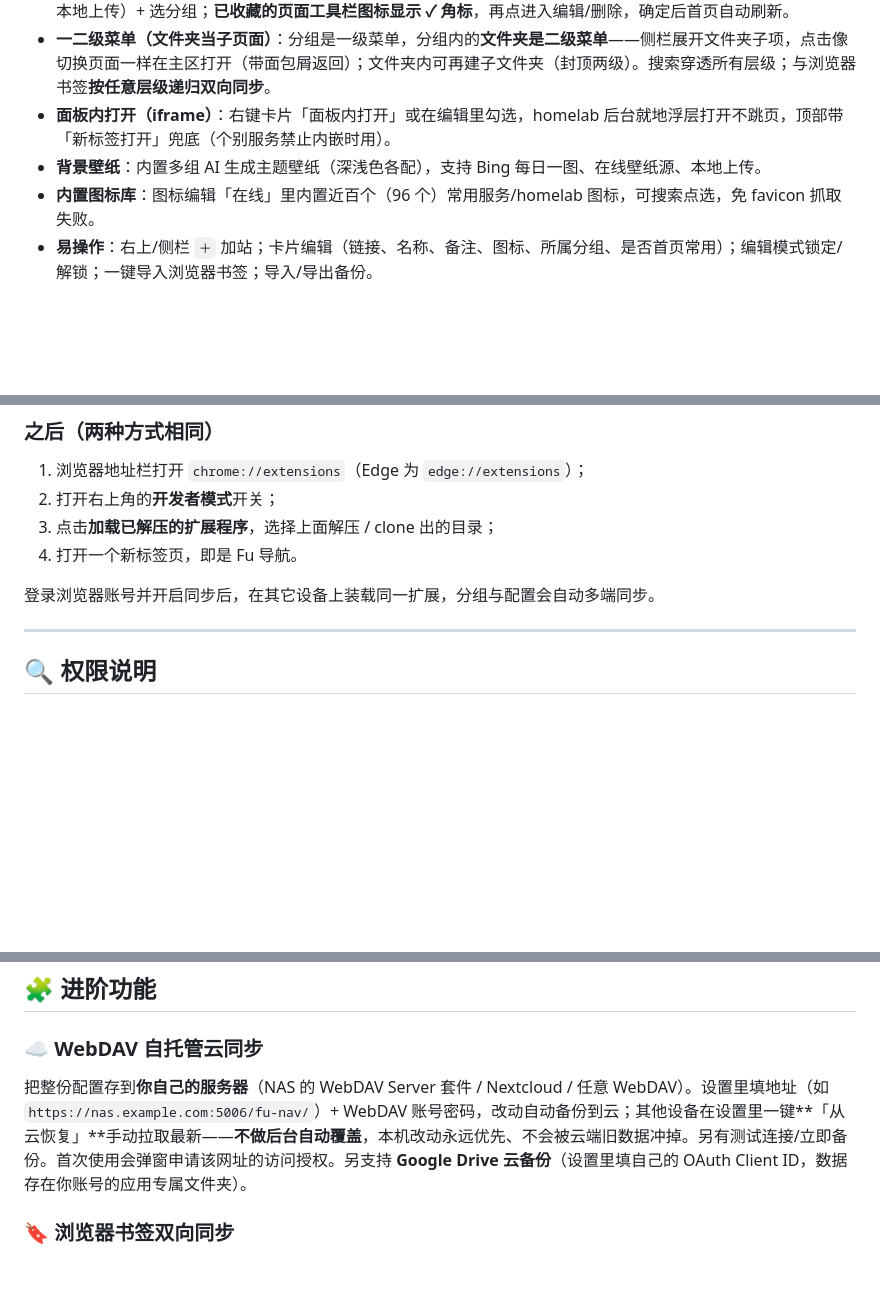
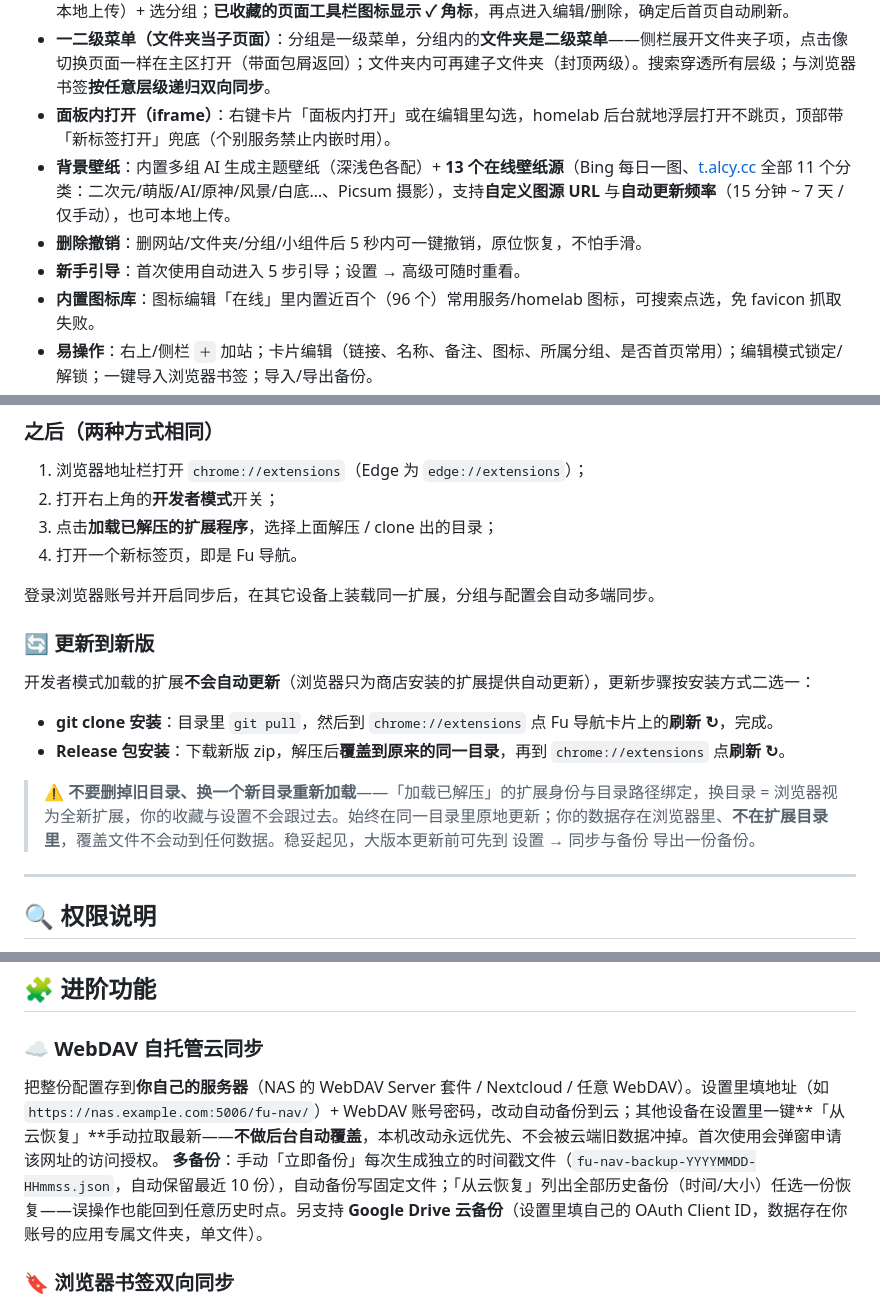
Before and after one commit to JokerFuFu/Fu-Nav-Page, a Markdown page: README.md, 3 parts joined by grey strips. Rendered like a GitHub page; blank space fills up the shorter version.

Commit message:
docs: README 同步 v3.21 功能（智能常用区/壁纸源体系/多备份/归档管理/引导/撤销）+ 新增「更新到新版」指引

```diff
--- a/README.md
+++ b/README.md
@@ -36,7 +37,9 @@
 - **工具栏收藏弹窗**：点扩展图标即弹出编辑框收藏当前页——网站名称 + 四模式图标（自动 / 纯色字母 / 在线候选 / 本地上传）+ 选分组；**已收藏的页面工具栏图标显示 ✓ 角标**，再点进入编辑/删除，确定后首页自动刷新。
 - **一二级菜单（文件夹当子页面）**：分组是一级菜单，分组内的**文件夹是二级菜单**——侧栏展开文件夹子项，点击像切换页面一样在主区打开（带面包屑返回）；文件夹内可再建子文件夹（封顶两级）。搜索穿透所有层级；与浏览器书签**按任意层级递归双向同步**。
 - **面板内打开（iframe）**：右键卡片「面板内打开」或在编辑里勾选，homelab 后台就地浮层打开不跳页，顶部带「新标签打开」兜底（个别服务禁止内嵌时用）。
-- **背景壁纸**：内置多组 AI 生成主题壁纸（深浅色各配），支持 Bing 每日一图、在线壁纸源、本地上传。
+- **背景壁纸**：内置多组 AI 生成主题壁纸（深浅色各配）+ **13 个在线壁纸源**（Bing 每日一图、[t.alcy.cc](https://t.alcy.cc/) 全部 11 个分类：二次元/萌版/AI/原神/风景/白底…、Picsum 摄影），支持**自定义图源 URL** 与**自动更新频率**（15 分钟 ~ 7 天 / 仅手动），也可本地上传。
+- **删除撤销**：删网站/文件夹/分组/小组件后 5 秒内可一键撤销，原位恢复，不怕手滑。
+- **新手引导**：首次使用自动进入 5 步引导；设置 → 高级可随时重看。
 - **内置图标库**：图标编辑「在线」里内置近百个（96 个）常用服务/homelab 图标，可搜索点选，免 favicon 抓取失败。
 - **易操作**：右上/侧栏 `＋` 加站；卡片编辑（链接、名称、备注、图标、所属分组、是否首页常用）；编辑模式锁定/解锁；一键导入浏览器书签；导入/导出备份。
 - **内网在线状态**：对 `192.168.1.x` 这类内网服务 best-effort 探测，装伴随服务（目前仅 macOS）后为真实在线状态。
@@ -68,6 +71,15 @@ git clone <本仓库地址>
 4. 打开一个新标签页，即是 Fu 导航。
 
 登录浏览器账号并开启同步后，在其它设备上装载同一扩展，分组与配置会自动多端同步。
+
+### 🔄 更新到新版
+
+开发者模式加载的扩展**不会自动更新**（浏览器只为商店安装的扩展提供自动更新），更新步骤按安装方式二选一：
+
+- **git clone 安装**：目录里 `git pull`，然后到 `chrome://extensions` 点 Fu 导航卡片上的**刷新 ↻**，完成。
+- **Release 包安装**：下载新版 zip，解压后**覆盖到原来的同一目录**，再到 `chrome://extensions` 点**刷新 ↻**。
+
+> ⚠️ **不要删掉旧目录、换一个新目录重新加载**——「加载已解压」的扩展身份与目录路径绑定，换目录 = 浏览器视为全新扩展，你的收藏与设置不会跟过去。始终在同一目录里原地更新；你的数据存在浏览器里、**不在扩展目录里**，覆盖文件不会动到任何数据。稳妥起见，大版本更新前可先到 设置 → 同步与备份 导出一份备份。
 
 ---
 
@@ -105,7 +117,8 @@ git clone <本仓库地址>
 
 ### ☁️ WebDAV 自托管云同步
 
-把整份配置存到**你自己的服务器**（NAS 的 WebDAV Server 套件 / Nextcloud / 任意 WebDAV）。设置里填地址（如 `https://nas.example.com:5006/fu-nav/`）+ WebDAV 账号密码，改动自动备份到云；其他设备在设置里一键**「从云恢复」**手动拉取最新——**不做后台自动覆盖**，本机改动永远优先、不会被云端旧数据冲掉。另有测试连接/立即备份。首次使用会弹窗申请该网址的访问授权。另支持 **Google Drive 云备份**（设置里填自己的 OAuth Client ID，数据存在你账号的应用专属文件夹）。
+把整份配置存到**你自己的服务器**（NAS 的 WebDAV Server 套件 / Nextcloud / 任意 WebDAV）。设置里填地址（如 `https://nas.example.com:5006/fu-nav/`）+ WebDAV 账号密码，改动自动备份到云；其他设备在设置里一键**「从云恢复」**手动拉取最新——**不做后台自动覆盖**，本机改动永远优先、不会被云端旧数据冲掉。首次使用会弹窗申请该网址的访问授权。
+**多备份**：手动「立即备份」每次生成独立的时间戳文件（`fu-nav-backup-YYYYMMDD-HHmmss.json`，自动保留最近 10 份），自动备份写固定文件；「从云恢复」列出全部历史备份（时间/大小）任选一份恢复——误操作也能回到任意历史时点。另支持 **Google Drive 云备份**（设置里填自己的 OAuth Client ID，数据存在你账号的应用专属文件夹，单文件）。
 
 ### 🔖 浏览器书签双向同步
 
```
Also changed, not shown: other parts of README.md (+2 -1 lines).
